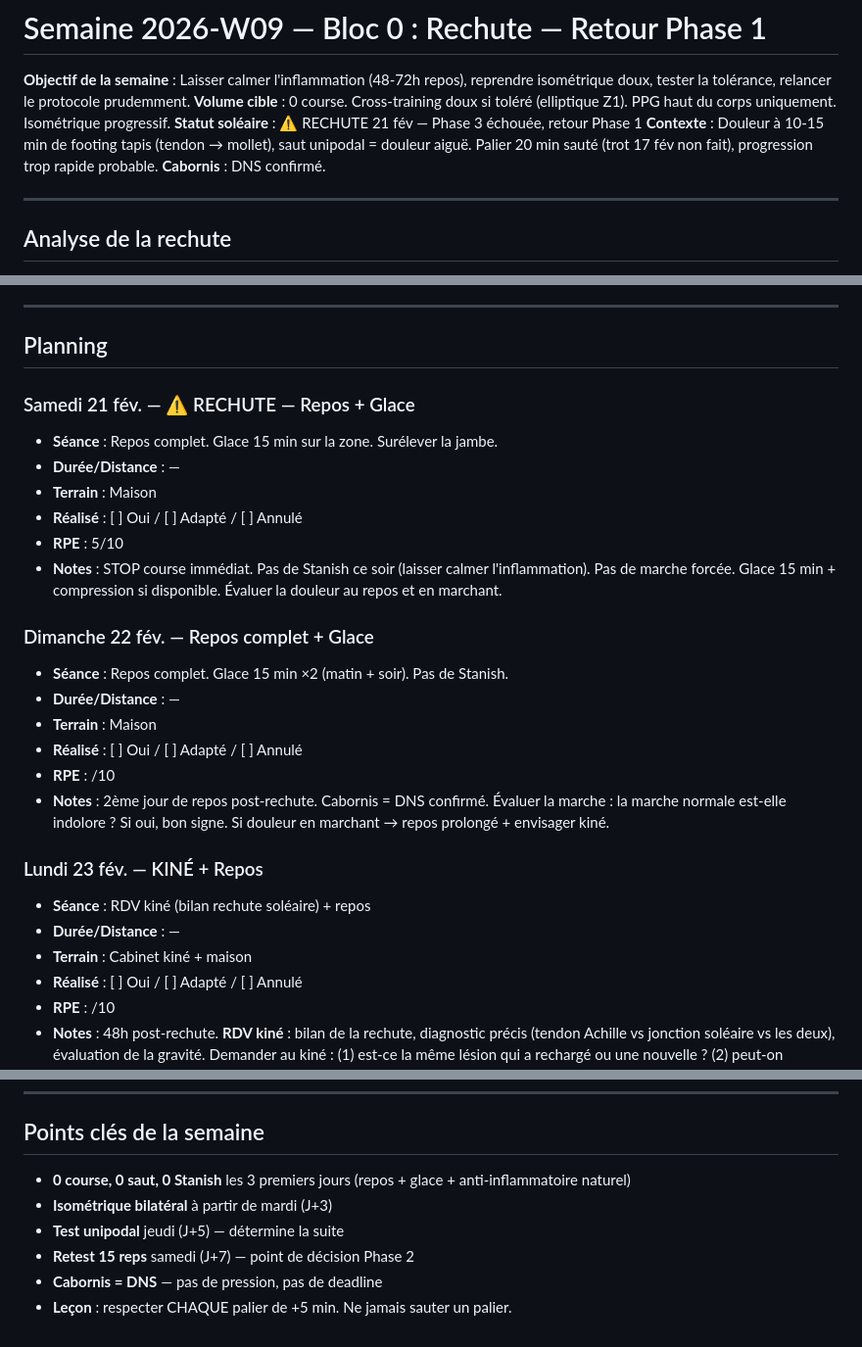
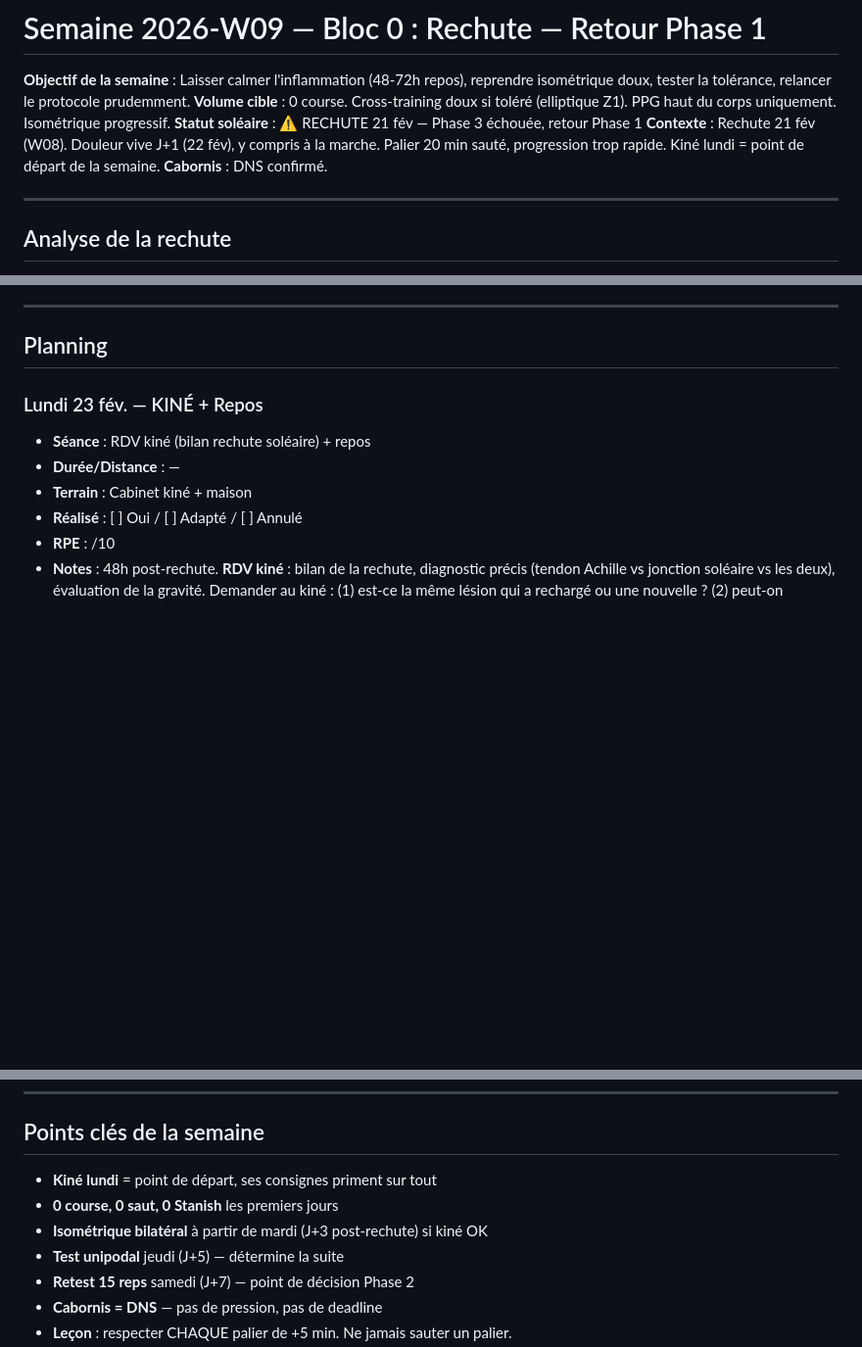
Before and after one commit to dreamskid/coach-trail, a Markdown page: semaines/2026-W09.md, 3 parts joined by grey strips. Shown at 98% size. GitHub-like rendering; blank space fills up the shorter version.

```diff
--- a/semaines/2026-W09.md
+++ b/semaines/2026-W09.md
@@ -3,7 +3,7 @@
 **Objectif de la semaine** : Laisser calmer l'inflammation (48-72h repos), reprendre isométrique doux, tester la tolérance, relancer le protocole prudemment.
 **Volume cible** : 0 course. Cross-training doux si toléré (elliptique Z1). PPG haut du corps uniquement. Isométrique progressif.
 **Statut soléaire** : ⚠️ RECHUTE 21 fév — Phase 3 échouée, retour Phase 1
-**Contexte** : Douleur à 10-15 min de footing tapis (tendon → mollet), saut unipodal = douleur aiguë. Palier 20 min sauté (trot 17 fév non fait), progression trop rapide probable.
+**Contexte** : Rechute 21 fév (W08). Douleur vive J+1 (22 fév), y compris à la marche. Palier 20 min sauté, progression trop rapide. Kiné lundi = point de départ de la semaine.
 **Cabornis** : DNS confirmé.
 
 ---
@@ -33,22 +33,6 @@ Le saut de 15 min à 25 min sans le palier intermédiaire de 20 min a probableme
 ---
 
 ## Planning
-
-### Samedi 21 fév. — ⚠️ RECHUTE — Repos + Glace
-- **Séance** : Repos complet. Glace 15 min sur la zone. Surélever la jambe.
-- **Durée/Distance** : —
-- **Terrain** : Maison
-- **Réalisé** : [ ] Oui / [ ] Adapté / [ ] Annulé
-- **RPE** : 5/10
-- **Notes** : STOP course immédiat. Pas de Stanish ce soir (laisser calmer l'inflammation). Pas de marche forcée. Glace 15 min + compression si disponible. Évaluer la douleur au repos et en marchant.
-
-### Dimanche 22 fév. — Repos complet + Glace
-- **Séance** : Repos complet. Glace 15 min ×2 (matin + soir). Pas de Stanish.
-- **Durée/Distance** : —
-- **Terrain** : Maison
-- **Réalisé** : [ ] Oui / [ ] Adapté / [ ] Annulé
-- **RPE** : /10
-- **Notes** : 2ème jour de repos post-rechute. Cabornis = DNS confirmé. Évaluer la marche : la marche normale est-elle indolore ? Si oui, bon signe. Si douleur en marchant → repos prolongé + envisager kiné.
 
 ### Lundi 23 fév. — KINÉ + Repos
 - **Séance** : RDV kiné (bilan rechute soléaire) + repos
@@ -114,8 +98,9 @@ Le saut de 15 min à 25 min sans le palier intermédiaire de 20 min a probableme
 
 ## Points clés de la semaine
 
-- **0 course, 0 saut, 0 Stanish** les 3 premiers jours (repos + glace + anti-inflammatoire naturel)
-- **Isométrique bilatéral** à partir de mardi (J+3)
+- **Kiné lundi** = point de départ, ses consignes priment sur tout
+- **0 course, 0 saut, 0 Stanish** les premiers jours
+- **Isométrique bilatéral** à partir de mardi (J+3 post-rechute) si kiné OK
 - **Test unipodal** jeudi (J+5) — détermine la suite
 - **Retest 15 reps** samedi (J+7) — point de décision Phase 2
 - **Cabornis = DNS** — pas de pression, pas de deadline
```
Also changed, not shown: semaines/2026-W08.md (+18 -19 lines).
